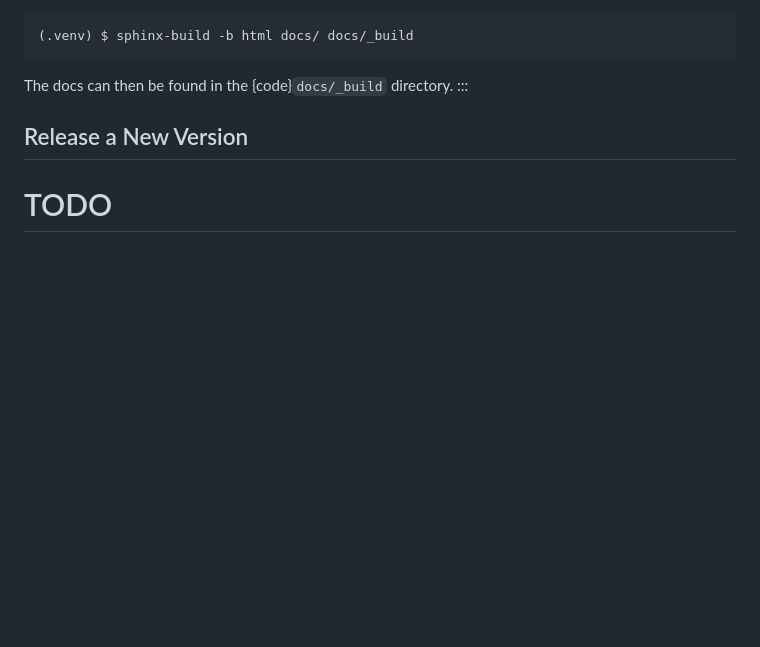
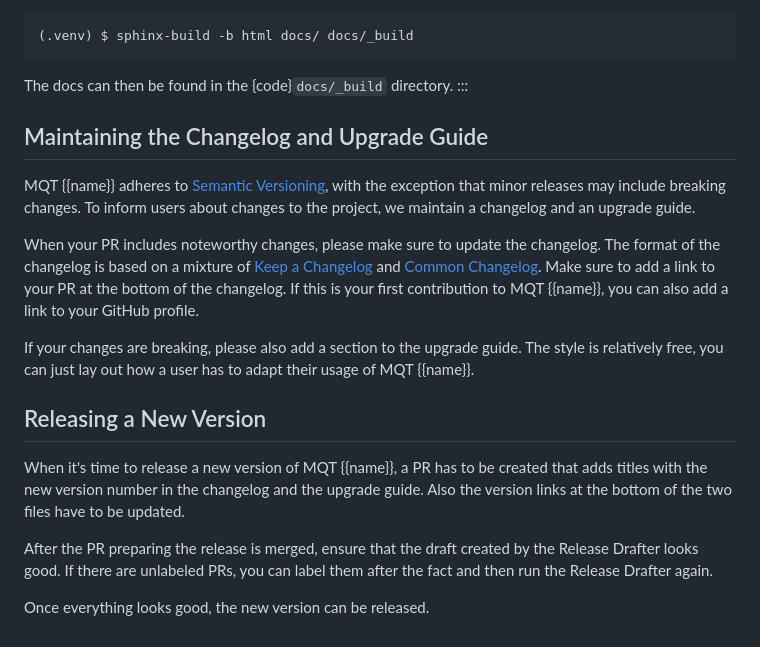
Before and after one commit to munich-quantum-toolkit/templates, a Markdown page: templates/development_guide.md, the part around one of its changes. GitHub-like rendering; blank space fills up the shorter version.

Commit message:
Add sections on topics around versioning

```diff
--- a/templates/development_guide.md
+++ b/templates/development_guide.md
@@ -536,9 +536,28 @@ If you don't want to use {code}`nox`, you can also build the documentation direc
 The docs can then be found in the {code}`docs/_build` directory.
 :::
 
-## Release a New Version
+## Maintaining the Changelog and Upgrade Guide
 
-# TODO
+MQT {{name}} adheres to [Semantic Versioning], with the exception that minor releases may include breaking changes.
+To inform users about changes to the project, we maintain a changelog and an upgrade guide.
+
+When your PR includes noteworthy changes, please make sure to update the changelog.
+The format of the changelog is based on a mixture of [Keep a Changelog] and [Common Changelog].
+Make sure to add a link to your PR at the bottom of the changelog.
+If this is your first contribution to MQT {{name}}, you can also add a link to your GitHub profile.
+
+If your changes are breaking, please also add a section to the upgrade guide.
+The style is relatively free, you can just lay out how a user has to adapt their usage of MQT {{name}}.
+
+## Releasing a New Version
+
+When it's time to release a new version of MQT {{name}}, a PR has to be created that adds titles with the new version number in the changelog and the upgrade guide.
+Also the version links at the bottom of the two files have to be updated.
+
+After the PR preparing the release is merged, ensure that the draft created by the Release Drafter looks good.
+If there are unlabeled PRs, you can label them after the fact and then run the Release Drafter again.
+
+Once everything looks good, the new version can be released.
 
 <!-- Links -->
 
```
Also changed, not shown: other parts of templates/development_guide.md (+3 -0 lines).
